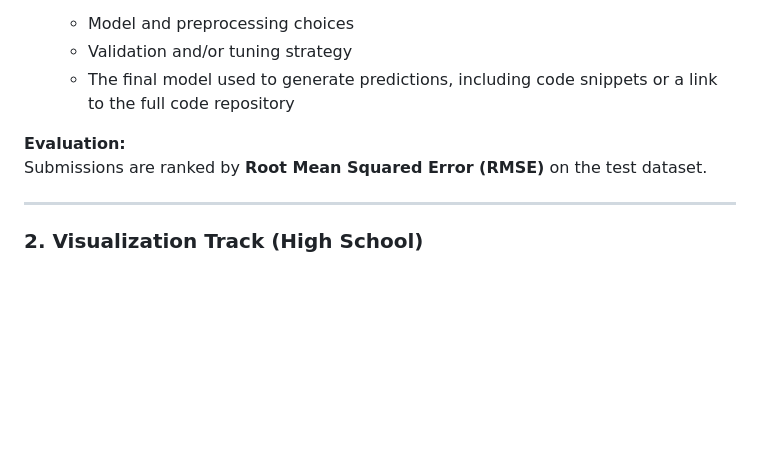
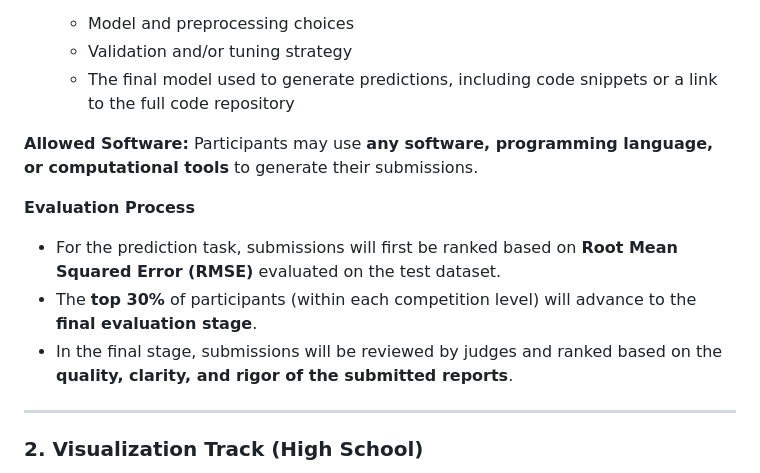
Before and after one commit to luminwin/ASASF, a Markdown page: README.md, the part around the change. GitHub-like rendering; blank space fills up the shorter version.

```diff
--- a/README.md
+++ b/README.md
@@ -71,8 +71,14 @@ Predict **LBDHDD_outcome** for the test dataset.
   - Validation and/or tuning strategy
   - The final model used to generate predictions, including code snippets or a link to the full code repository
 
-**Evaluation:**
-Submissions are ranked by **Root Mean Squared Error (RMSE)** on the test dataset.
+**Allowed Software:**
+Participants may use **any software, programming language, or computational tools** to generate their submissions.
+
+**Evaluation Process**
+
+- For the prediction task, submissions will first be ranked based on **Root Mean Squared Error (RMSE)** evaluated on the test dataset.
+- The **top 30%** of participants (within each competition level) will advance to the **final evaluation stage**.
+- In the final stage, submissions will be reviewed by judges and ranked based on the **quality, clarity, and rigor of the submitted reports**.
 
 ---
 
```
